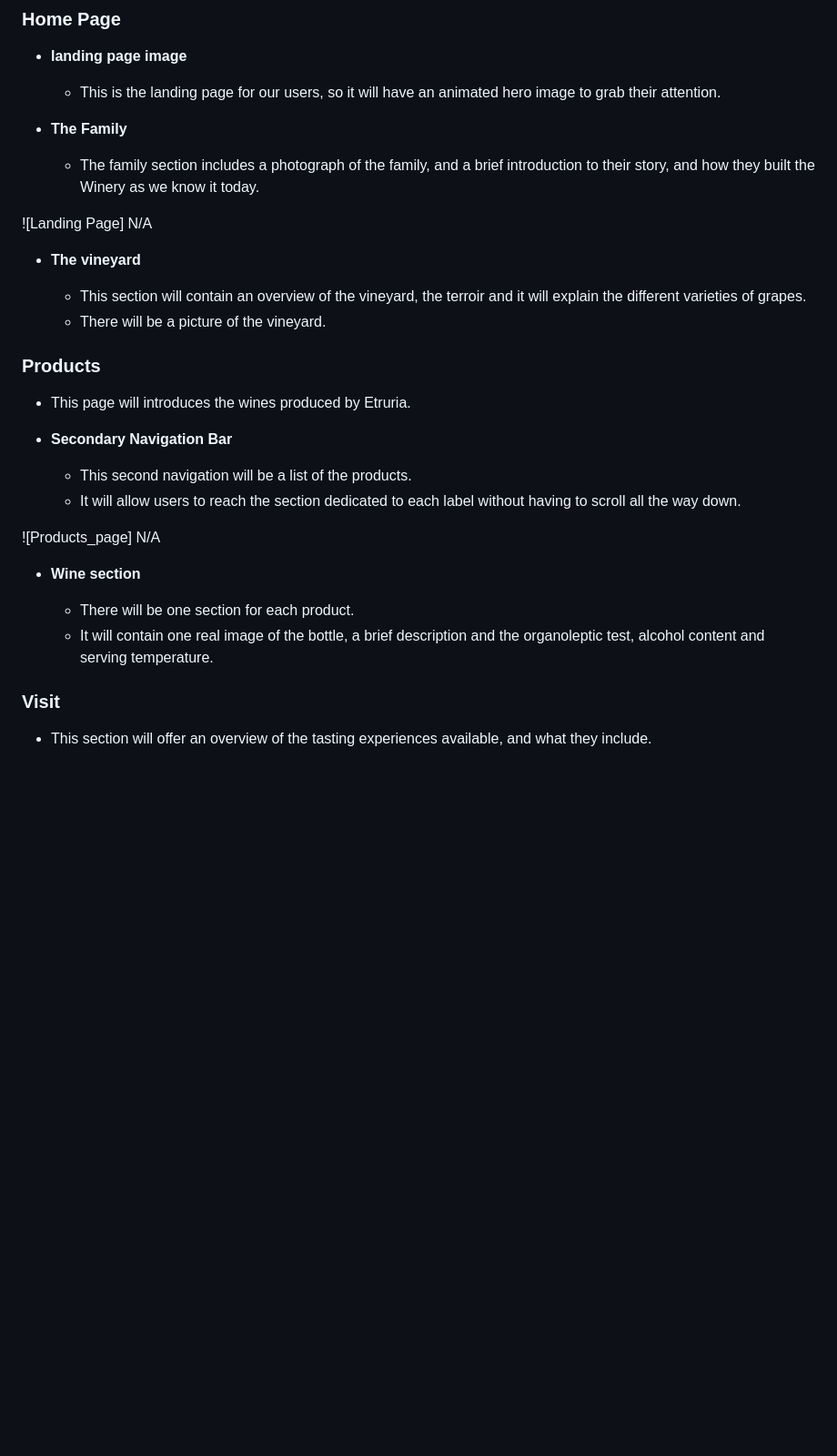
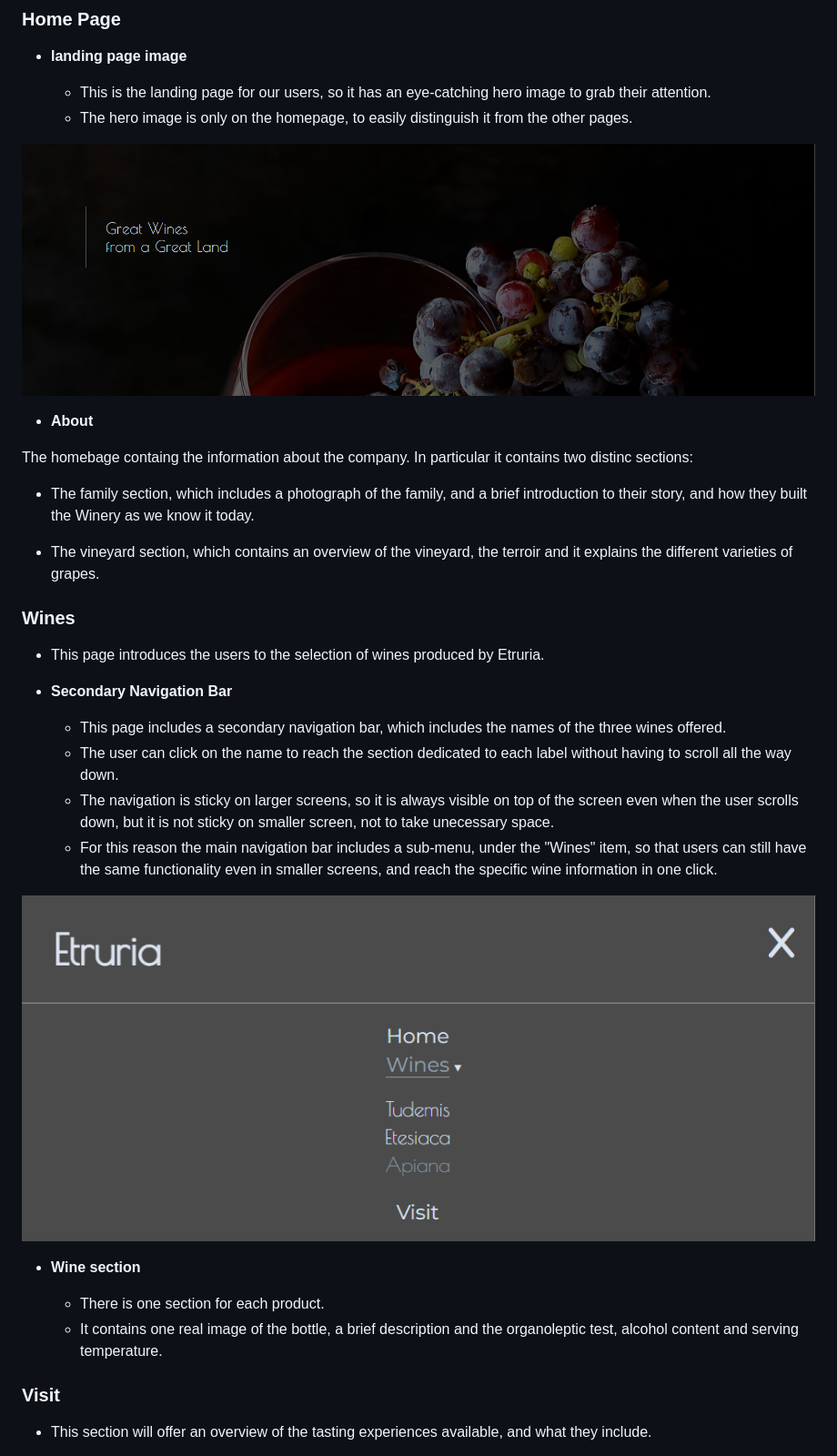
Before and after one commit to EliSacch/etruria, a Markdown page: README.md, the part around the change. Shown: that part at 91% size. Drawn GitHub-style; pictures changed too: media/hero-image.png (added), media/sub-menu.png (added); blank space fills up the shorter version.

Commit message:
Add information on wines page in readme

```diff
--- a/README.md
+++ b/README.md
@@ -43,34 +43,35 @@ Both navbar and footer change layout depending on the size of the screen.
 
 - __landing page image__
 
-  - This is the landing page for our users, so it will have an animated hero image to grab their attention.
+  - This is the landing page for our users, so it has an eye-catching hero image to grab their attention.
+  - The hero image is only on the homepage, to easily distinguish it from the other pages.
 
-- __The Family__
+![Hero image](https://github.com/EliSacch/etruria/blob/main/media/hero-image.png)
 
-  - The family section includes a photograph of the family, and a brief introduction to their story, and how they built the Winery as we know it today.
+- __About__
 
-![Landing Page] N/A
+The homebage containg the information about the company. In particular it contains two distinc sections:
 
-- __The vineyard__
+  - The family section, which includes a photograph of the family, and a brief introduction to their story, and how they built the Winery as we know it today.
 
-  - This section will contain an overview of the vineyard, the terroir and it will explain the different varieties of grapes.
-  - There will be a picture of the vineyard.
+  - The vineyard section, which contains an overview of the vineyard, the terroir and it explains the different varieties of grapes.
 
-### Products
-
-  - This page will introduces the wines produced by Etruria.
+### Wines
+  - This page introduces the users to the selection of wines produced by Etruria.
 
 - __Secondary Navigation Bar__
 
-  - This second navigation will be a list of the products.
-  - It will allow users to reach the section dedicated to each label without having to scroll all the way down.
+  - This page includes a secondary navigation bar, which includes the names of the three wines offered.
+  - The user can click on the name to reach the section dedicated to each label without having to scroll all the way down.
+  - The navigation is sticky on larger screens, so it is always visible on top of the screen even when the user scrolls down, but it is not sticky on smaller screen, not to take unecessary space.
+  - For this reason the main navigation bar includes a sub-menu, under the "Wines" item, so that users can still have the same functionality even in smaller screens, and reach the specific wine information in one click.
 
-![Products_page] N/A
+![Secondary menu view on small screens](https://github.com/EliSacch/etruria/blob/main/media/sub-menu.png)
 
 - __Wine section__
 
-  - There will be one section for each product.
-  - It will contain one real image of the bottle, a brief description and the organoleptic test, alcohol content and serving temperature.
+  - There is one section for each product.
+  - It contains one real image of the bottle, a brief description and the organoleptic test, alcohol content and serving temperature.
 
 ### Visit
 
```
